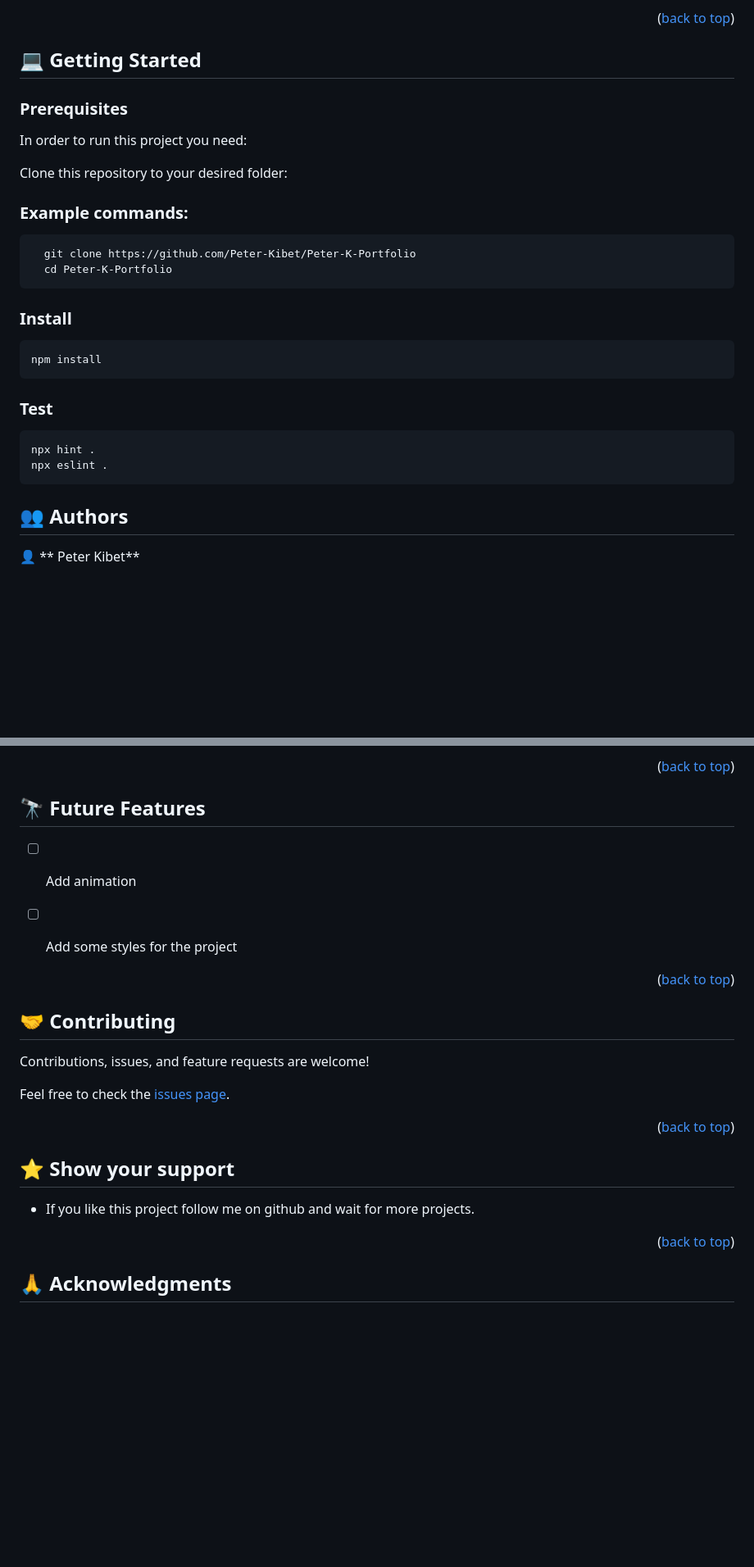
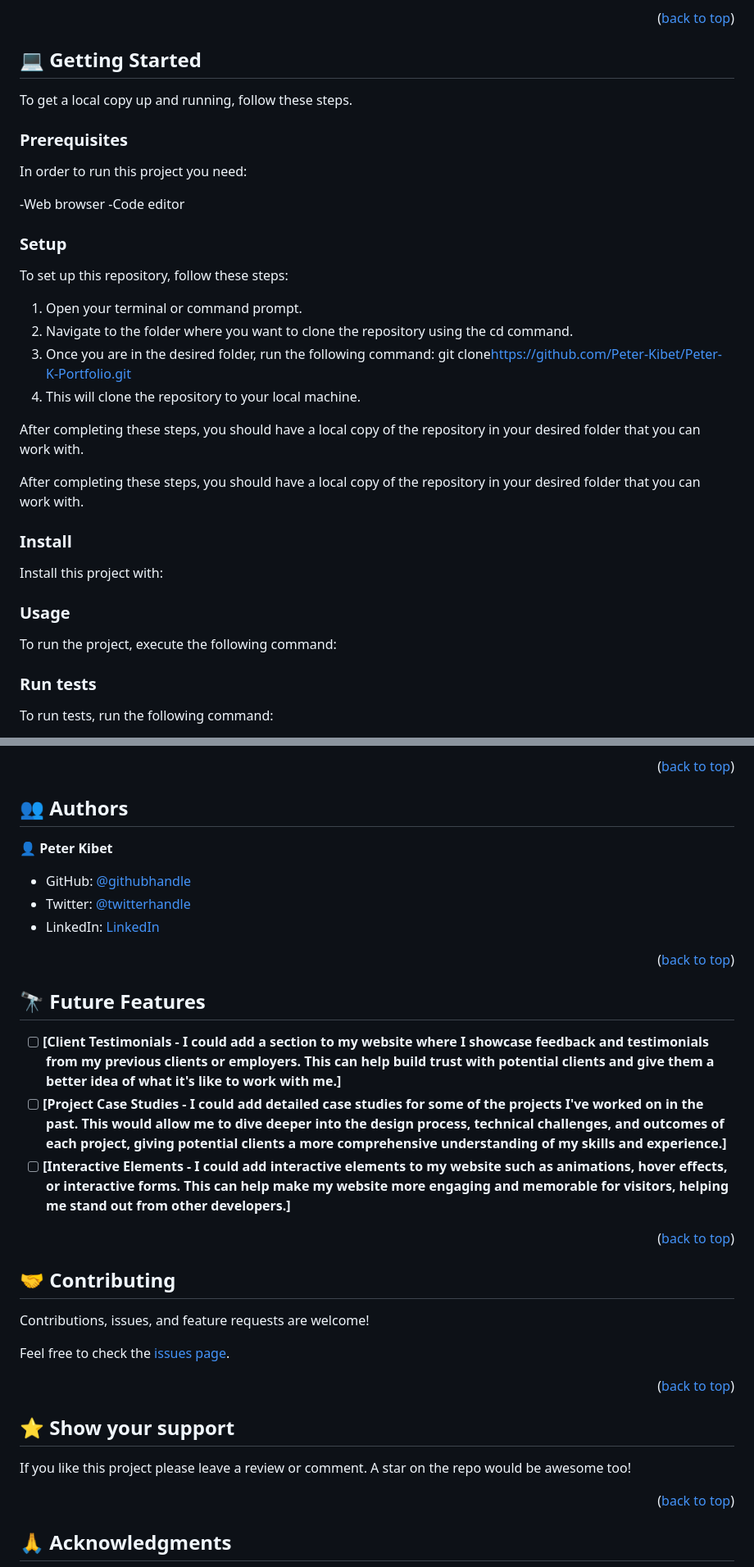
Before and after one commit to Spidey-Acer/Peter-K-Portfolio, a Markdown page: README.md, 2 parts joined by grey strips. Shown: that part at 82% size. GitHub-like rendering; blank space fills up the shorter version.

Commit message:
Revert "Update README.md"
This reverts commit fc72c3adeaa4e26ea462e43f2de1766a78471c0f.

````diff
--- a/README.md
+++ b/README.md
@@ -71,37 +82,39 @@ It is a portfolio project to showcase my skills and projects, is a project we ha
 ## 💻 Getting Started <a name="getting-started"></a>
 
-
+To get a local copy up and running, follow these steps.
 
 ### Prerequisites
 
 In order to run this project you need:
 
-Clone this repository to your desired folder:
-### Example commands:
-```code
-  git clone https://github.com/Peter-Kibet/Peter-K-Portfolio
-  cd Peter-K-Portfolio
-```
+-Web browser
+-Code editor
 
+### Setup
+
+To set up this repository, follow these steps:
+
+1. Open your terminal or command prompt.
+2. Navigate to the folder where you want to clone the repository using the cd command.
+3. Once you are in the desired folder, run the following command: git clone<https://github.com/Peter-Kibet/Peter-K-Portfolio.git>
+4. This will clone the repository to your local machine.
+
+
+After completing these steps, you should have a local copy of the repository in your desired folder that you can work with.
+
+
+After completing these steps, you should have a local copy of the repository in your desired folder that you can work with.
 ### Install
 
-```install
-npm install
-```
-### Test
-
-```test
-npx hint .
-npx eslint .
-```
+Install this project with:
 
 
+### Usage
 
-<!-- AUTHORS -->
-
-## 👥 Authors <a name="authors"></a>
+To run the project, execute the following command:
 
 
+### Run tests
 
-👤 ** Peter Kibet**
+To run tests, run the following command:
 
@@ -112,18 +126,24 @@ npx eslint .
 
 <p align="right">(<a href="#readme-top">back to top</a>)</p>
 
-<!-- FUTURE FEATURES -->
+## 👥 Authors <a name="authors"></a>
 
-## 🔭 Future Features <a name="future-features"></a>
+👤 **Peter Kibet**
 
-
-- [ ] Add animation
-- [ ] Add some styles for the project
+- GitHub: [@githubhandle](https://github.com/Peter-Kibet)
+- Twitter: [@twitterhandle](https://twitter.com/Peter_Montana_J)
+- LinkedIn: [LinkedIn](https://www.linkedin.com/in/peter-jk-077148195/?lipi=urn%3Ali%3Apage%3Ad_flagship3_feed%3BRtNdLwX9S4KxQRQYgnD7qQ%3D%3D)
 
 
 <p align="right">(<a href="#readme-top">back to top</a>)</p>
 
-<!-- CONTRIBUTING -->
+## 🔭 Future Features <a name="future-features"></a>
+
+- [ ] **[Client Testimonials - I could add a section to my website where I showcase feedback and testimonials from my previous clients or employers. This can help build trust with potential clients and give them a better idea of what it's like to work with me.]**
+- [ ] **[Project Case Studies - I could add detailed case studies for some of the projects I've worked on in the past. This would allow me to dive deeper into the design process, technical challenges, and outcomes of each project, giving potential clients a more comprehensive understanding of my skills and experience.]**
+- [ ] **[Interactive Elements - I could add interactive elements to my website such as animations, hover effects, or interactive forms. This can help make my website more engaging and memorable for visitors, helping me stand out from other developers.]**
+
+<p align="right">(<a href="#readme-top">back to top</a>)</p>
 
 ## 🤝 Contributing <a name="contributing"></a>
 
@@ -133,14 +153,9 @@ Feel free to check the [issues page](https://github.com/Peter-Kibet/Peter-K-Port
 
 <p align="right">(<a href="#readme-top">back to top</a>)</p>
 
-<!-- SUPPORT -->
+## ⭐️ Show your support <a name="support"></a>
 
-## ⭐ Show your support <a name="support"></a>
-
-
-- If you like this project follow me on github and wait for more projects.
-
-
+If you like this project please leave a review or comment. A star on the repo would be awesome too!
 
 <p align="right">(<a href="#readme-top">back to top</a>)</p>
 
````
Also changed, not shown: other parts of README.md (+41 -36 lines).
